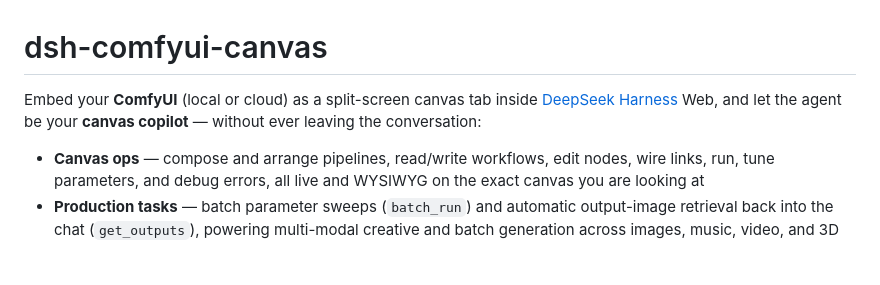
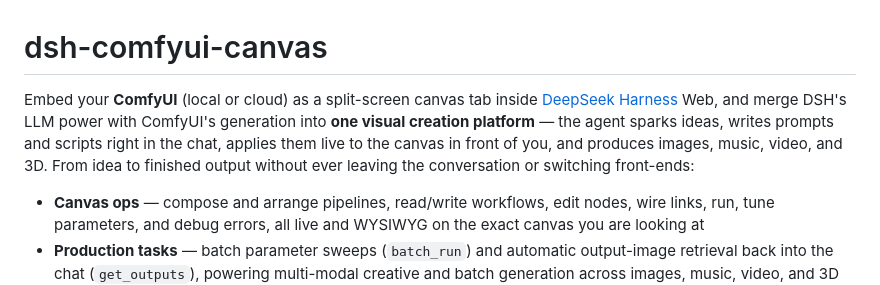
Before and after one commit to wbin0001/dsh-comfyui-canvas, a Markdown page: README.md, the part around the change. Rendered like a GitHub page; blank space fills up the shorter version.

Commit message:
Docs: position as one visual creation platform — DSH LLM sparks ideas/prompts/scripts, canvas produces, no front-end switching

```diff
--- a/README.md
+++ b/README.md
@@ -1,6 +1,6 @@
 # dsh-comfyui-canvas
 
-Embed your **ComfyUI** (local or cloud) as a split-screen canvas tab inside [DeepSeek Harness](https://github.com/DeepSeek-Harness/DSH) Web, and let the agent be your **canvas copilot** — without ever leaving the conversation:
+Embed your **ComfyUI** (local or cloud) as a split-screen canvas tab inside [DeepSeek Harness](https://github.com/DeepSeek-Harness/DSH) Web, and merge DSH's LLM power with ComfyUI's generation into **one visual creation platform** — the agent sparks ideas, writes prompts and scripts right in the chat, applies them live to the canvas in front of you, and produces images, music, video, and 3D. From idea to finished output without ever leaving the conversation or switching front-ends:
 
 - **Canvas ops** — compose and arrange pipelines, read/write workflows, edit nodes, wire links, run, tune parameters, and debug errors, all live and WYSIWYG on the exact canvas you are looking at
 - **Production tasks** — batch parameter sweeps (`batch_run`) and automatic output-image retrieval back into the chat (`get_outputs`), powering multi-modal creative and batch generation across images, music, video, and 3D
```
Also changed, not shown: README.zh.md (+1 -1 lines).
